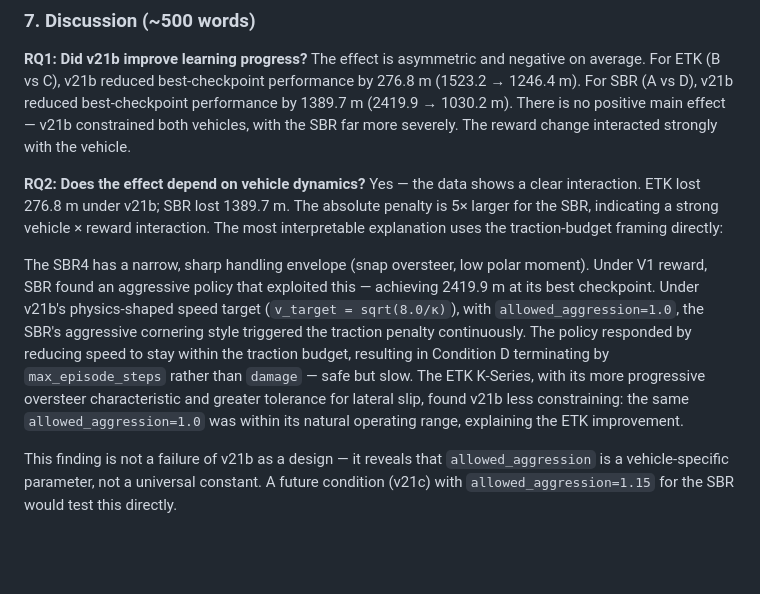
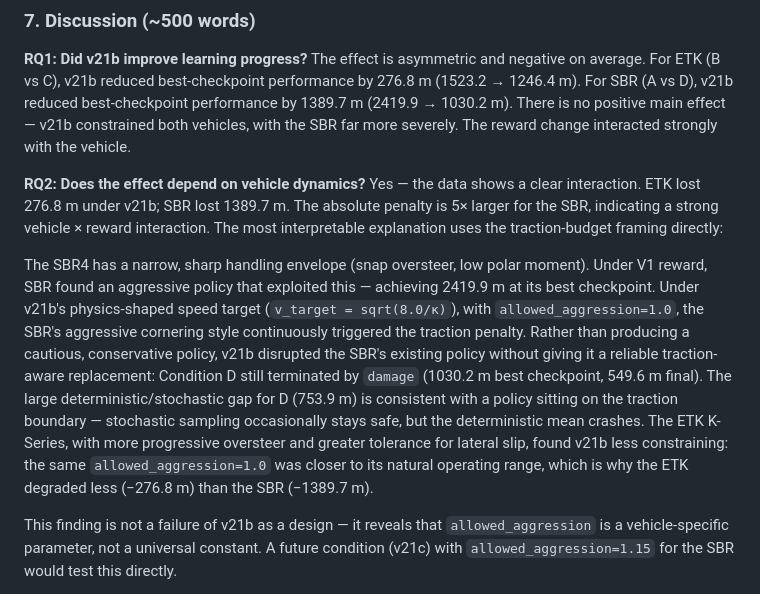
Before and after one commit to Jangorito/Project-Hamilton, a Markdown page: docs/ReportBackbone.md, the part around the change. Drawn GitHub-style; blank space fills up the shorter version.

```diff
--- a/docs/ReportBackbone.md
+++ b/docs/ReportBackbone.md
@@ -212,7 +212,7 @@ The effect is asymmetric and negative on average. For ETK (B vs C), v21b reduced
 **RQ2: Does the effect depend on vehicle dynamics?**
 Yes — the data shows a clear interaction. ETK lost 276.8 m under v21b; SBR lost 1389.7 m. The absolute penalty is 5× larger for the SBR, indicating a strong vehicle × reward interaction. The most interpretable explanation uses the traction-budget framing directly:
 
-The SBR4 has a narrow, sharp handling envelope (snap oversteer, low polar moment). Under V1 reward, SBR found an aggressive policy that exploited this — achieving 2419.9 m at its best checkpoint. Under v21b's physics-shaped speed target (`v_target = sqrt(8.0/κ)`), with `allowed_aggression=1.0`, the SBR's aggressive cornering style triggered the traction penalty continuously. The policy responded by reducing speed to stay within the traction budget, resulting in Condition D terminating by `max_episode_steps` rather than `damage` — safe but slow. The ETK K-Series, with its more progressive oversteer characteristic and greater tolerance for lateral slip, found v21b less constraining: the same `allowed_aggression=1.0` was within its natural operating range, explaining the ETK improvement.
+The SBR4 has a narrow, sharp handling envelope (snap oversteer, low polar moment). Under V1 reward, SBR found an aggressive policy that exploited this — achieving 2419.9 m at its best checkpoint. Under v21b's physics-shaped speed target (`v_target = sqrt(8.0/κ)`), with `allowed_aggression=1.0`, the SBR's aggressive cornering style continuously triggered the traction penalty. Rather than producing a cautious, conservative policy, v21b disrupted the SBR's existing policy without giving it a reliable traction-aware replacement: Condition D still terminated by `damage` (1030.2 m best checkpoint, 549.6 m final). The large deterministic/stochastic gap for D (753.9 m) is consistent with a policy sitting on the traction boundary — stochastic sampling occasionally stays safe, but the deterministic mean crashes. The ETK K-Series, with more progressive oversteer and greater tolerance for lateral slip, found v21b less constraining: the same `allowed_aggression=1.0` was closer to its natural operating range, which is why the ETK degraded less (−276.8 m) than the SBR (−1389.7 m).
 
 This finding is not a failure of v21b as a design — it reveals that `allowed_aggression` is a vehicle-specific parameter, not a universal constant. A future condition (v21c) with `allowed_aggression=1.15` for the SBR would test this directly.
 
```
Also changed, not shown: docs/section3_draft.md (+2 -2 lines).
